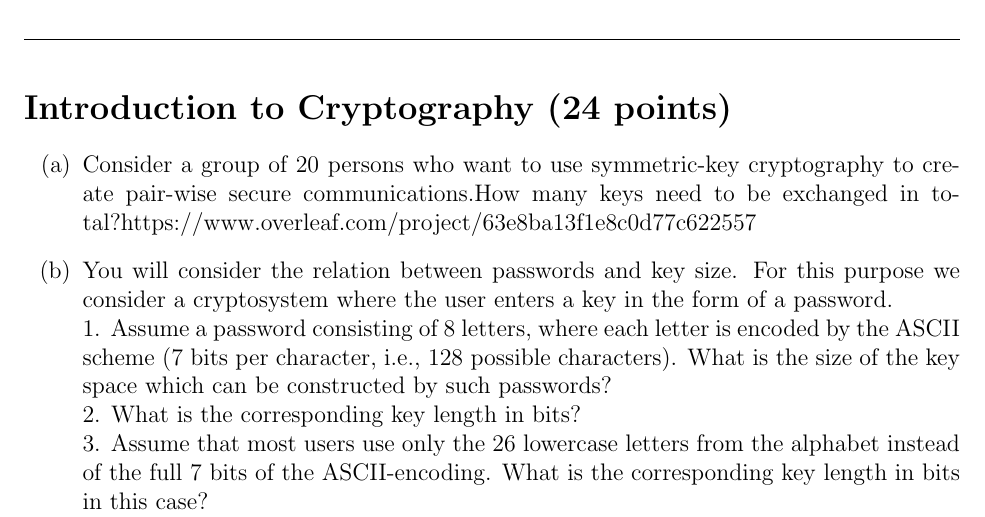
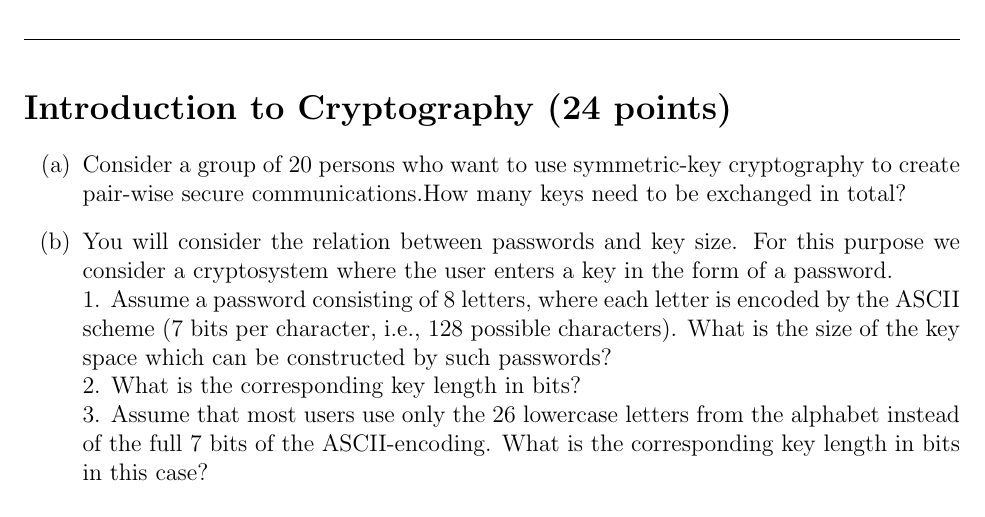
Before and after one commit to SBU-CE/CE057-Cryptography, a LaTeX book (Assignments/Assignment 1/Assignment 1/worksheet-template.tex): part of page 2 of 3, cut so that both start at the same text. Compiled offline with pdfLaTeX.

Commit message:
Add files via upload

```diff
--- a/Assignments/Assignment 1/Assignment 1/worksheet-template.tex
+++ b/Assignments/Assignment 1/Assignment 1/worksheet-template.tex
@@ -120,7 +120,7 @@
   \section*{Introduction to Cryptography (24 points)}
 
   \begin{enumerate}[label=(\alph*)]
-    \item Consider a group of 20 persons who want to use symmetric-key cryptography to create pair-wise secure communications.How many keys need to be exchanged in total?https://www.overleaf.com/project/63e8ba13f1e8c0d77c622557
+    \item Consider a group of 20 persons who want to use symmetric-key cryptography to create pair-wise secure communications.How many keys need to be exchanged in total?
     \item You will consider the relation between passwords and key size. For this purpose
     we consider a cryptosystem where the user enters a key in the form of a password.\\
     1. Assume a password consisting of 8 letters, where each letter is encoded by the
```
Also changed, not shown: Assignments/Assignment 1/Assignment 1.pdf.
